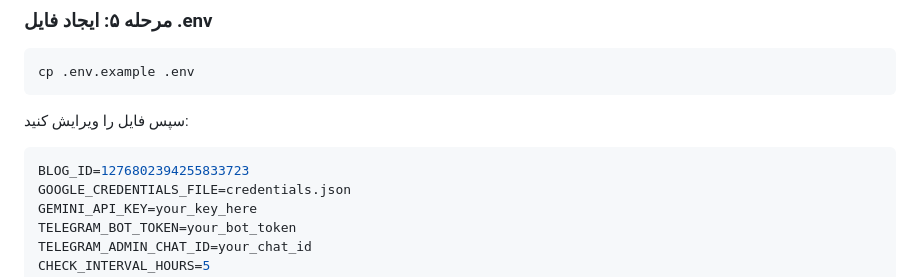
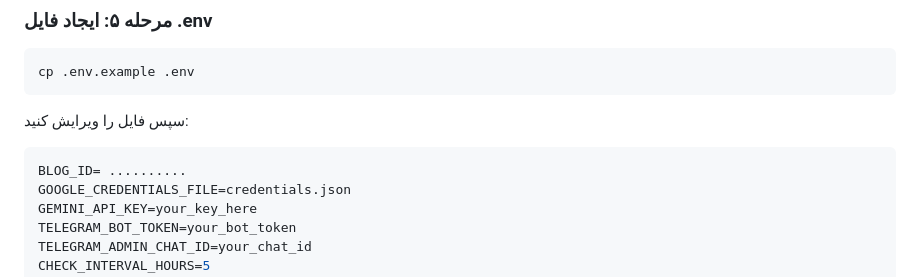
Before and after one commit to AmirCode97/blogger-news-bot, a Markdown page: setup_guide.md, the part around the change. Drawn GitHub-style.

````diff
--- a/setup_guide.md
+++ b/setup_guide.md
@@ -70,7 +70,7 @@ cp .env.example .env
 سپس فایل را ویرایش کنید:
 
 ```env
-BLOG_ID=1276802394255833723
+BLOG_ID= ..........
 GOOGLE_CREDENTIALS_FILE=credentials.json
 GEMINI_API_KEY=your_key_here
 TELEGRAM_BOT_TOKEN=your_bot_token
````
